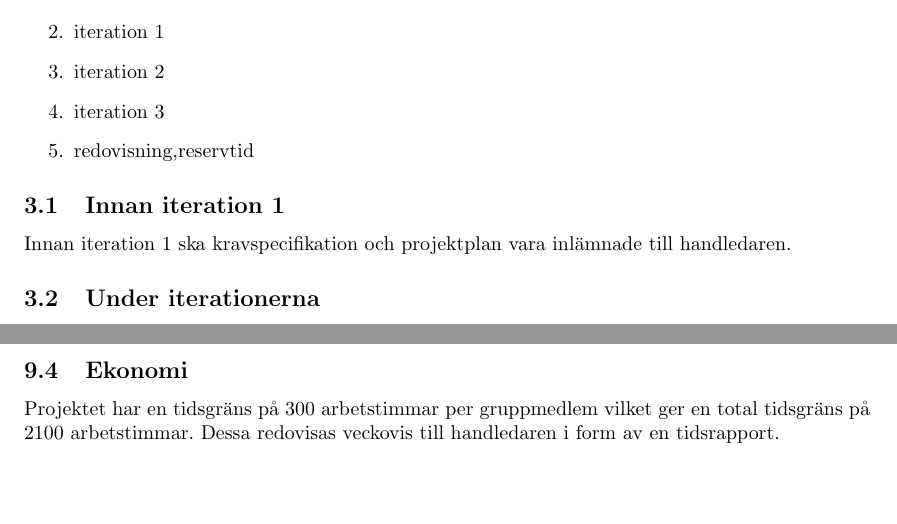
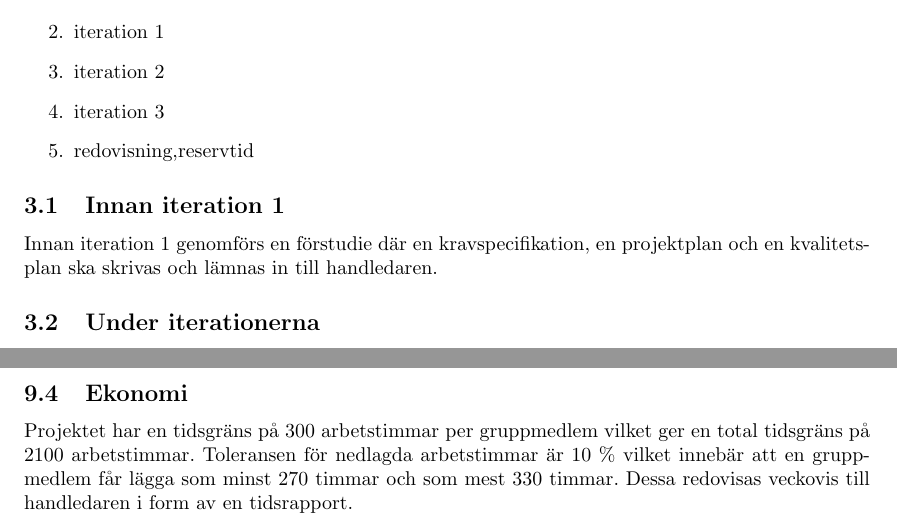
Before and after one commit to rubda/TDDD77, a LaTeX document (dokumentation/projektplan/projektplan.tex, which reads dokumentation/projektplan/tex/projektplan-fasplan.tex, dokumentation/projektplan/tex/projektplan-resursplan.tex): two parts of pages 7 and 11 of 17, joined at a grey line, cut so that both start at the same text, the shorter picture padded with empty space. Compiled offline with pdfLaTeX.

Commit message:
Changed 3.1 Innan iteration 1

```diff
--- a/dokumentation/projektplan/tex/projektplan-fasplan.tex
+++ b/dokumentation/projektplan/tex/projektplan-fasplan.tex
@@ -9,7 +9,7 @@ Projektet består av fem faser:
 \end{enumerate}
 
 \subsection{Innan iteration 1}
-Innan iteration 1 ska kravspecifikation och projektplan vara inlämnade till handledaren.
+Innan iteration 1 genomförs en förstudie där en  kravspecifikation, en projektplan och en kvalitetsplan ska skrivas och lämnas in till handledaren.
 
 \subsection{Under iterationerna}
 Under projektets gång skall handledaren kontiuerligt uppdateras hur projektet fortskrider genom tisrapporter varje vecka. I slutet av varje iteration ska diverse dokument lämnas in för att ge intressenter en insikt i hur arbetet fortskrider.
--- a/dokumentation/projektplan/tex/projektplan-resursplan.tex
+++ b/dokumentation/projektplan/tex/projektplan-resursplan.tex
@@ -22,11 +22,10 @@ Projektgruppen består av medlemmar enligt tabell \ref{projektplan:resursplan-pe
 
 \subsection{Material}
 Material nödvändigt för projektet kommer förses av kunden samt till viss del handledaren. Kunden kommer förse projektgruppen med problemexempel som kan användas vid utvecklingen samt svara på frågor rörande produkten. Handledaren bistår med handledning rörande utvecklingsprocessen och andra frågor kring projektet och dess utförande.
-
 Gruppens medlemmar ansvarar själva för utvecklingsmiljöer och att ha tillgång till datorer att utveckla produkten på.
 
 \subsection{Lokaler}
 Projektgruppen har inga speciellt tilägnade lokaler att arbeta i utan ansvarar själva för detta.
 
 \subsection{Ekonomi}
-Projektet har en tidsgräns på 300 arbetstimmar per gruppmedlem vilket ger en total tidsgräns på 2100 arbetstimmar. Dessa redovisas veckovis till handledaren i form av en tidsrapport.
+Projektet har en tidsgräns på 300 arbetstimmar per gruppmedlem vilket ger en total tidsgräns på 2100 arbetstimmar. Toleransen för nedlagda arbetstimmar är 10 \% vilket innebär att en gruppmedlem får lägga som minst 270 timmar och som mest 330 timmar. Dessa redovisas veckovis till handledaren i form av en tidsrapport.
```
Also changed, not shown: dokumentation/projektplan/projektplan.pdf.
